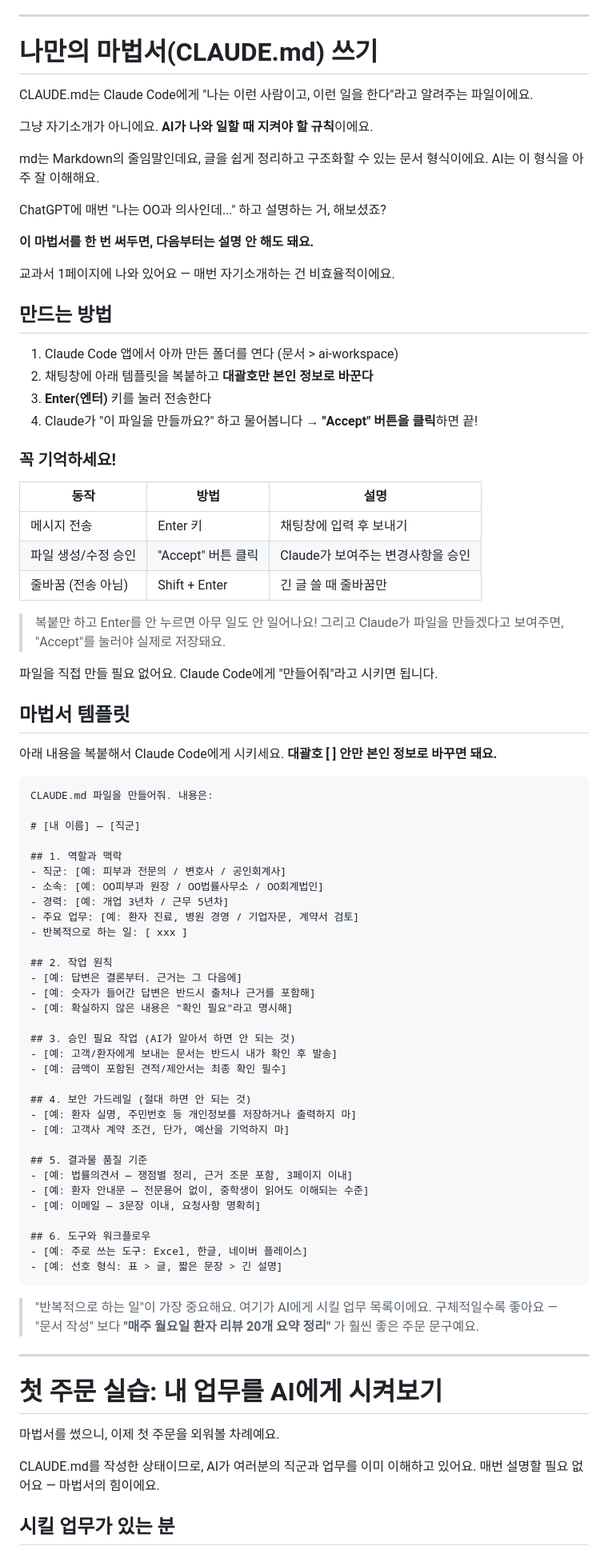
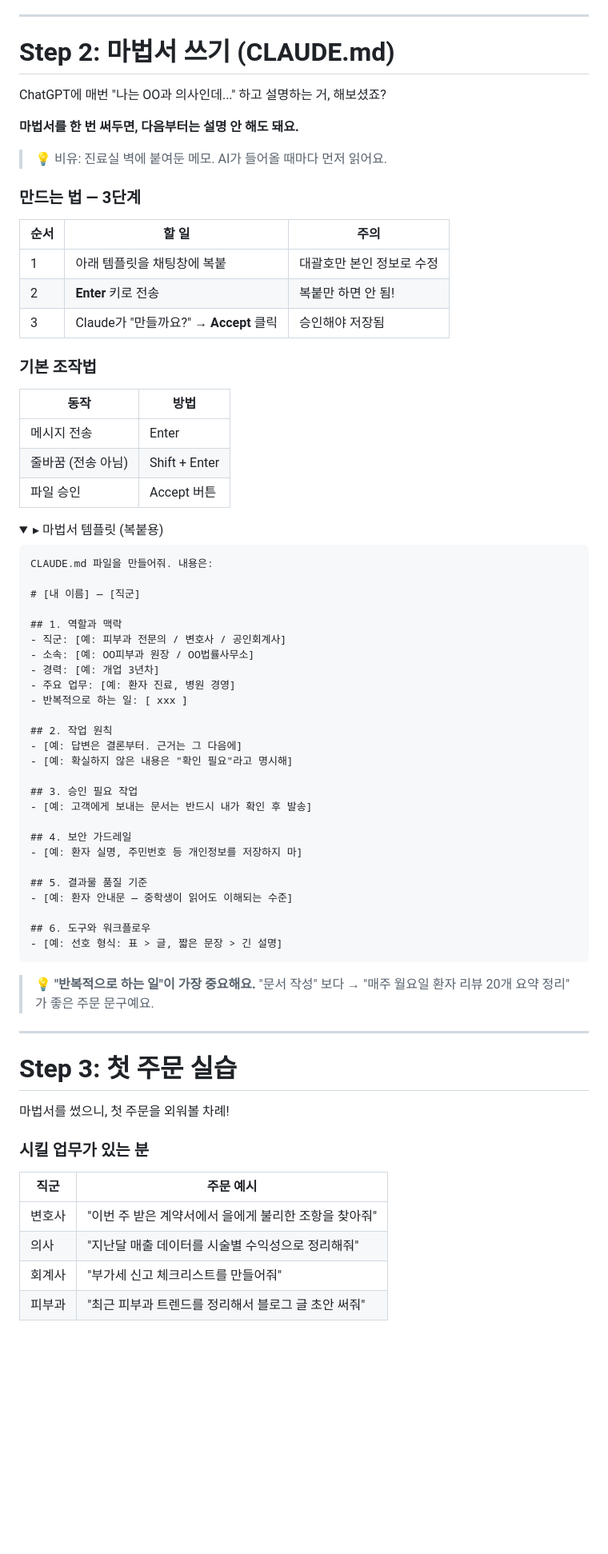
Before and after one commit to hslee-byte/hermione-library, a Markdown page: articles/da-01.md, the part around one of its changes. Shown at 80% size. Drawn GitHub-style; folded sections open; blank space fills up the shorter version.

Commit message:
Refactor DA#01: table+toggle+callout style
표/토글/비유 callout 중심으로 리팩토링.
텍스트 최소화, details 태그로 상세 접기.

Co-Authored-By: Claude Opus 4.6 (1M context) <noreply@anthropic.com>

````diff
--- a/articles/da-01.md
+++ b/articles/da-01.md
@@ -89,42 +82,32 @@ status: published
 
 ---
 
-# 나만의 마법서(CLAUDE.md) 쓰기
-
-CLAUDE.md는 Claude Code에게 "나는 이런 사람이고, 이런 일을 한다"라고 알려주는 파일이에요.
-
-그냥 자기소개가 아니에요. **AI가 나와 일할 때 지켜야 할 규칙**이에요.
-
-md는 Markdown의 줄임말인데요, 글을 쉽게 정리하고 구조화할 수 있는 문서 형식이에요. AI는 이 형식을 아주 잘 이해해요.
+# Step 2: 마법서 쓰기 (CLAUDE.md)
 
 ChatGPT에 매번 "나는 OO과 의사인데..." 하고 설명하는 거, 해보셨죠?
 
-**이 마법서를 한 번 써두면, 다음부터는 설명 안 해도 돼요.**
+**마법서를 한 번 써두면, 다음부터는 설명 안 해도 돼요.**
 
-교과서 1페이지에 나와 있어요 — 매번 자기소개하는 건 비효율적이에요.
+> 💡 비유: 진료실 벽에 붙여둔 메모. AI가 들어올 때마다 먼저 읽어요.
 
-## 만드는 방법
+### 만드는 법 — 3단계
 
-1. Claude Code 앱에서 아까 만든 폴더를 연다 (문서 > ai-workspace)
-2. 채팅창에 아래 템플릿을 복붙하고 **대괄호만 본인 정보로 바꾼다**
-3. **Enter(엔터)** 키를 눌러 전송한다
-4. Claude가 "이 파일을 만들까요?" 하고 물어봅니다 → **"Accept" 버튼을 클릭**하면 끝!
+| 순서 | 할 일 | 주의 |
+|---|---|---|
+| 1 | 아래 템플릿을 채팅창에 복붙 | 대괄호만 본인 정보로 수정 |
+| 2 | **Enter** 키로 전송 | 복붙만 하면 안 됨! |
+| 3 | Claude가 "만들까요?" → **Accept** 클릭 | 승인해야 저장됨 |
 
-### 꼭 기억하세요!
+### 기본 조작법
 
-| 동작 | 방법 | 설명 |
-|---|---|---|
-| 메시지 전송 | Enter 키 | 채팅창에 입력 후 보내기 |
-| 파일 생성/수정 승인 | "Accept" 버튼 클릭 | Claude가 보여주는 변경사항을 승인 |
-| 줄바꿈 (전송 아님) | Shift + Enter | 긴 글 쓸 때 줄바꿈만 |
+| 동작 | 방법 |
+|---|---|
+| 메시지 전송 | Enter |
+| 줄바꿈 (전송 아님) | Shift + Enter |
+| 파일 승인 | Accept 버튼 |
 
-> 복붙만 하고 Enter를 안 누르면 아무 일도 안 일어나요! 그리고 Claude가 파일을 만들겠다고 보여주면, "Accept"를 눌러야 실제로 저장돼요.
-
-파일을 직접 만들 필요 없어요. Claude Code에게 "만들어줘"라고 시키면 됩니다.
-
-## 마법서 템플릿
-
-아래 내용을 복붙해서 Claude Code에게 시키세요. **대괄호 [ ] 안만 본인 정보로 바꾸면 돼요.**
+<details>
+<summary>▸ 마법서 템플릿 (복붙용)</summary>
 
 ```
 CLAUDE.md 파일을 만들어줘. 내용은:
@@ -133,43 +116,44 @@ CLAUDE.md 파일을 만들어줘. 내용은:
 
 ## 1. 역할과 맥락
 - 직군: [예: 피부과 전문의 / 변호사 / 공인회계사]
-- 소속: [예: OO피부과 원장 / OO법률사무소 / OO회계법인]
-- 경력: [예: 개업 3년차 / 근무 5년차]
-- 주요 업무: [예: 환자 진료, 병원 경영 / 기업자문, 계약서 검토]
+- 소속: [예: OO피부과 원장 / OO법률사무소]
+- 경력: [예: 개업 3년차]
+- 주요 업무: [예: 환자 진료, 병원 경영]
 - 반복적으로 하는 일: [ xxx ]
 
 ## 2. 작업 원칙
 - [예: 답변은 결론부터. 근거는 그 다음에]
-- [예: 숫자가 들어간 답변은 반드시 출처나 근거를 포함해]
 - [예: 확실하지 않은 내용은 "확인 필요"라고 명시해]
 
-## 3. 승인 필요 작업 (AI가 알아서 하면 안 되는 것)
-- [예: 고객/환자에게 보내는 문서는 반드시 내가 확인 후 발송]
-- [예: 금액이 포함된 견적/제안서는 최종 확인 필수]
+## 3. 승인 필요 작업
+- [예: 고객에게 보내는 문서는 반드시 내가 확인 후 발송]
 
-## 4. 보안 가드레일 (절대 하면 안 되는 것)
-- [예: 환자 실명, 주민번호 등 개인정보를 저장하거나 출력하지 마]
-- [예: 고객사 계약 조건, 단가, 예산을 기억하지 마]
+## 4. 보안 가드레일
+- [예: 환자 실명, 주민번호 등 개인정보를 저장하지 마]
 
 ## 5. 결과물 품질 기준
-- [예: 법률의견서 — 쟁점별 정리, 근거 조문 포함, 3페이지 이내]
-- [예: 환자 안내문 — 전문용어 없이, 중학생이 읽어도 이해되는 수준]
-- [예: 이메일 — 3문장 이내, 요청사항 명확히]
+- [예: 환자 안내문 — 중학생이 읽어도 이해되는 수준]
 
 ## 6. 도구와 워크플로우
-- [예: 주로 쓰는 도구: Excel, 한글, 네이버 플레이스]
 - [예: 선호 형식: 표 > 글, 짧은 문장 > 긴 설명]
 ```
 
-> "반복적으로 하는 일"이 가장 중요해요. 여기가 AI에게 시킬 업무 목록이에요. 구체적일수록 좋아요 — "문서 작성" 보다 **"매주 월요일 환자 리뷰 20개 요약 정리"** 가 훨씬 좋은 주문 문구예요.
+</details>
+
+> 💡 **"반복적으로 하는 일"이 가장 중요해요.** "문서 작성" 보다 → "매주 월요일 환자 리뷰 20개 요약 정리" 가 좋은 주문 문구예요.
 
 ---
 
-# 첫 주문 실습: 내 업무를 AI에게 시켜보기
+# Step 3: 첫 주문 실습
 
-마법서를 썼으니, 이제 첫 주문을 외워볼 차례예요.
+마법서를 썼으니, 첫 주문을 외워볼 차례!
 
-CLAUDE.md를 작성한 상태이므로, AI가 여러분의 직군과 업무를 이미 이해하고 있어요. 매번 설명할 필요 없어요 — 마법서의 힘이에요.
+### 시킬 업무가 있는 분
 
-## 시킬 업무가 있는 분
+| 직군 | 주문 예시 |
+|---|---|
+| 변호사 | "이번 주 받은 계약서에서 을에게 불리한 조항을 찾아줘" |
+| 의사 | "지난달 매출 데이터를 시술별 수익성으로 정리해줘" |
+| 회계사 | "부가세 신고 체크리스트를 만들어줘" |
+| 피부과 | "최근 피부과 트렌드를 정리해서 블로그 글 초안 써줘" |
 
````
Also changed, not shown: other parts of articles/da-01.md (+74 -84 lines).
